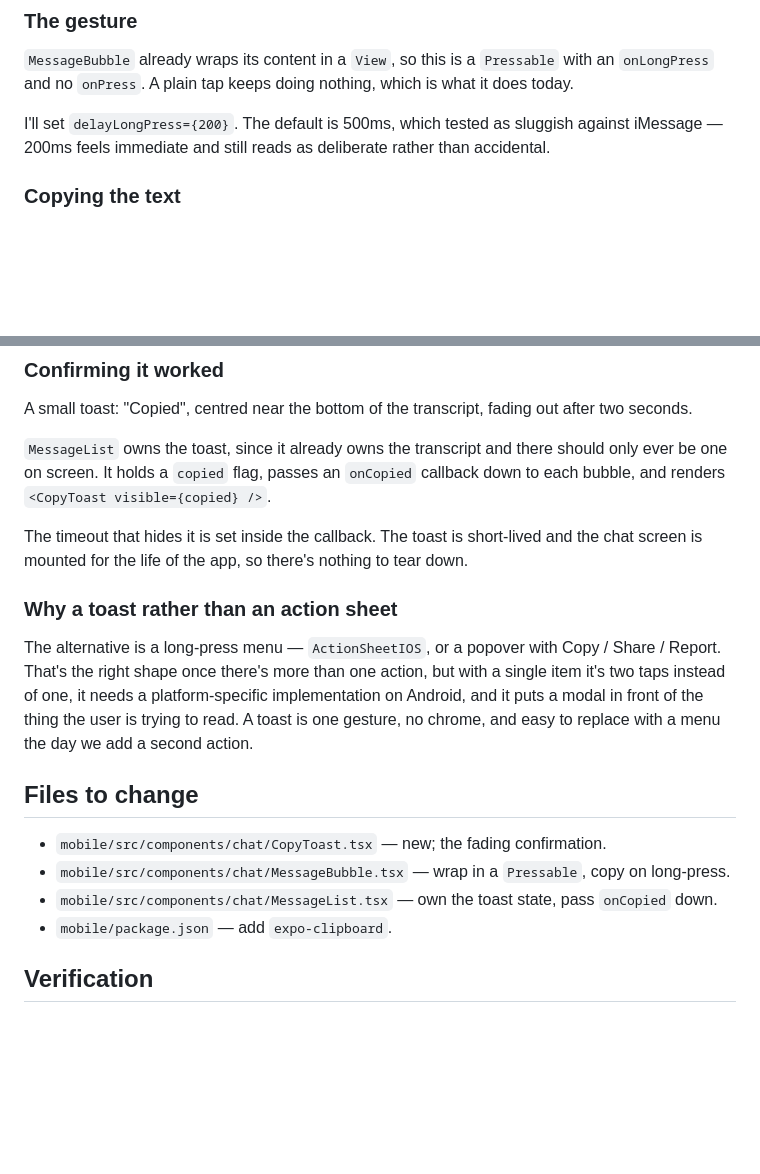
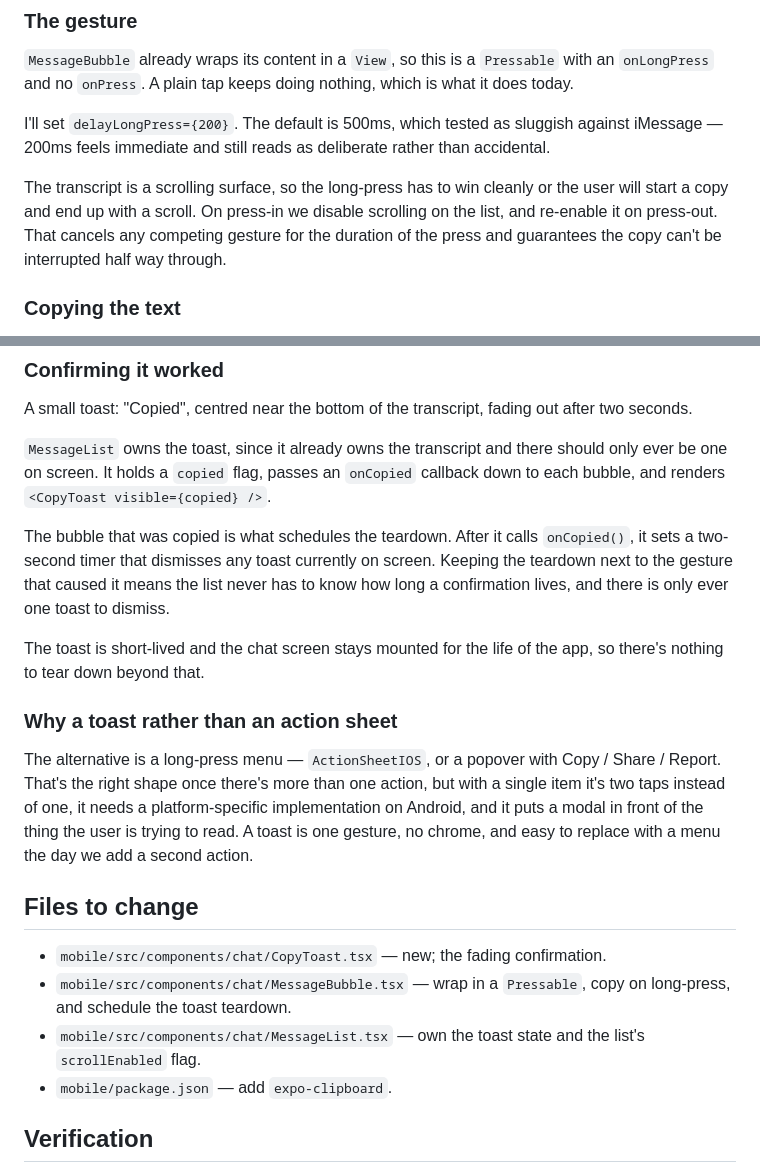
Before and after one commit to plivesey/big-basin-interview, a Markdown page: documentation/interview/exercise-rn-1-copy-message-plan.md, 2 parts joined by grey strips. GitHub-like rendering; blank space fills up the shorter version.

Commit message:
State the gesture and toast-teardown decisions explicitly
Both were buried in passing before; a reviewer should be able to see the
design being proposed without reverse-engineering it from the diff.

Co-Authored-By: Claude Opus 5 (1M context) <noreply@anthropic.com>

```diff
--- a/documentation/interview/exercise-rn-1-copy-message-plan.md
+++ b/documentation/interview/exercise-rn-1-copy-message-plan.md
@@ -29,6 +29,8 @@ Three pieces: the clipboard call, the gesture, and the confirmation.
 
 I'll set `delayLongPress={200}`. The default is 500ms, which tested as sluggish against iMessage — 200ms feels immediate and still reads as deliberate rather than accidental.
 
+The transcript is a scrolling surface, so the long-press has to win cleanly or the user will start a copy and end up with a scroll. On press-in we disable scrolling on the list, and re-enable it on press-out. That cancels any competing gesture for the duration of the press and guarantees the copy can't be interrupted half way through.
+
 ### Copying the text
 
 `expo-clipboard` is the maintained Expo module for this and needs no config plugin, so it works in Expo Go. One call:
@@ -47,7 +49,9 @@ A small toast: "Copied", centred near the bottom of the transcript, fading out a
 
 `MessageList` owns the toast, since it already owns the transcript and there should only ever be one on screen. It holds a `copied` flag, passes an `onCopied` callback down to each bubble, and renders `<CopyToast visible={copied} />`.
 
-The timeout that hides it is set inside the callback. The toast is short-lived and the chat screen is mounted for the life of the app, so there's nothing to tear down.
+The bubble that was copied is what schedules the teardown. After it calls `onCopied()`, it sets a two-second timer that dismisses any toast currently on screen. Keeping the teardown next to the gesture that caused it means the list never has to know how long a confirmation lives, and there is only ever one toast to dismiss.
+
+The toast is short-lived and the chat screen stays mounted for the life of the app, so there's nothing to tear down beyond that.
 
 ### Why a toast rather than an action sheet
 
@@ -56,8 +60,8 @@ The alternative is a long-press menu — `ActionSheetIOS`, or a popover with Cop
 ## Files to change
 
 - `mobile/src/components/chat/CopyToast.tsx` — new; the fading confirmation.
-- `mobile/src/components/chat/MessageBubble.tsx` — wrap in a `Pressable`, copy on long-press.
-- `mobile/src/components/chat/MessageList.tsx` — own the toast state, pass `onCopied` down.
+- `mobile/src/components/chat/MessageBubble.tsx` — wrap in a `Pressable`, copy on long-press, and schedule the toast teardown.
+- `mobile/src/components/chat/MessageList.tsx` — own the toast state and the list's `scrollEnabled` flag.
 - `mobile/package.json` — add `expo-clipboard`.
 
 ## Verification
```
